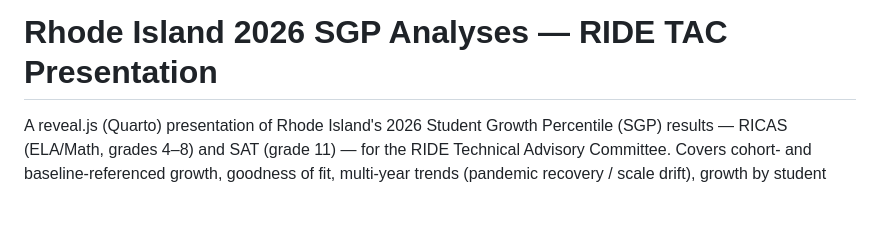
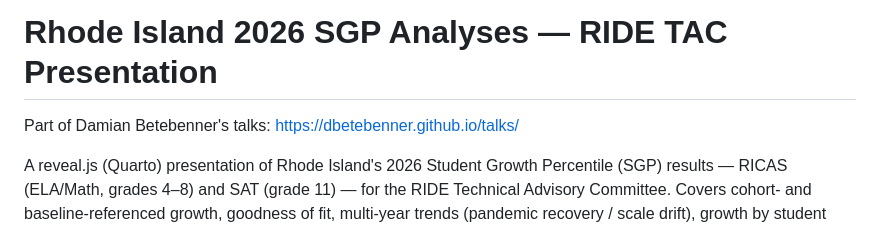
Before and after one commit to dbetebenner/Rhode_Island_082726_Presentation, a Markdown page: README.md, the part around the change. GitHub-like rendering; blank space fills up the shorter version.

Commit message:
Add hub backlink to README
Co-authored-by: Cursor <cursoragent@cursor.com>

```diff
--- a/README.md
+++ b/README.md
@@ -1,4 +1,6 @@
 # Rhode Island 2026 SGP Analyses — RIDE TAC Presentation
+
+Part of Damian Betebenner's talks: <https://dbetebenner.github.io/talks/>
 
 A reveal.js (Quarto) presentation of Rhode Island's 2026 Student Growth
 Percentile (SGP) results — RICAS (ELA/Math, grades 4–8) and SAT (grade 11) —
```
